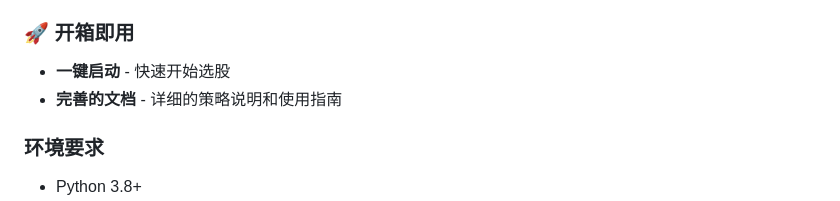
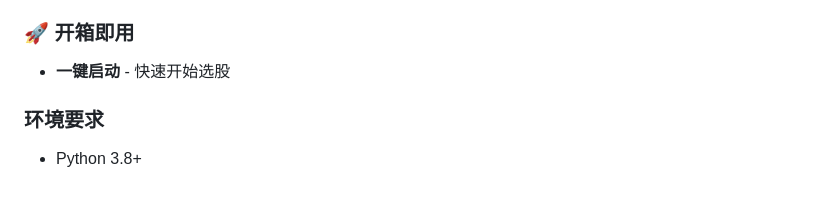
Before and after one commit to yangytGithub/KHunter, a Markdown page: README.md, the part around one of its changes. Rendered like a GitHub page.

```diff
--- a/README.md
+++ b/README.md
@@ -60,7 +58,7 @@ KHunter采用**五维度综合评分模型**，从多个角度全面评估股票
 
 ### 🚀 开箱即用
 - **一键启动** - 快速开始选股
-- **完善的文档** - 详细的策略说明和使用指南
+
 ### 环境要求
 - Python 3.8+
 - pip 或 conda
```
Also changed, not shown: other parts of README.md (+0 -2 lines).
